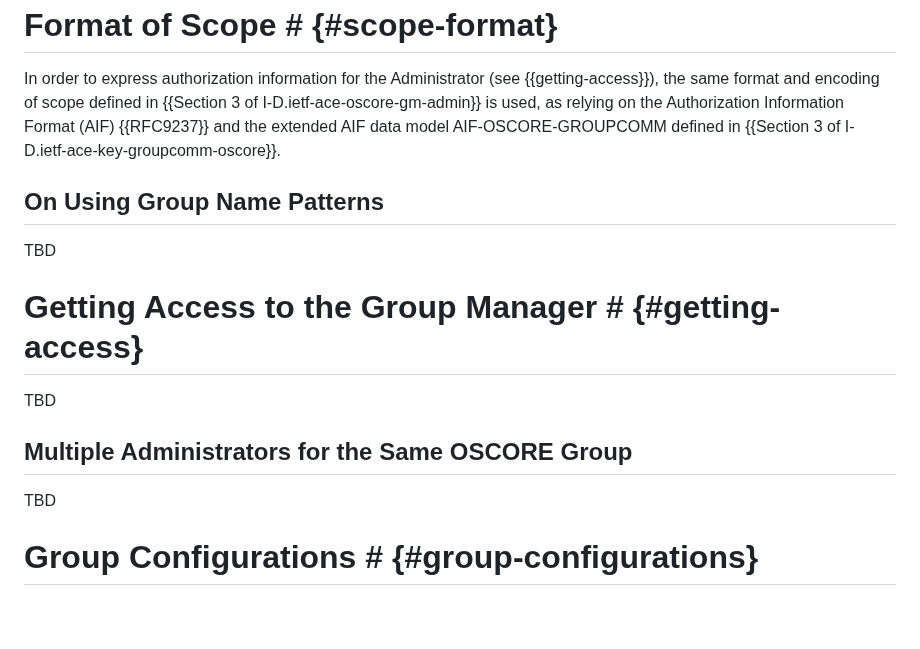
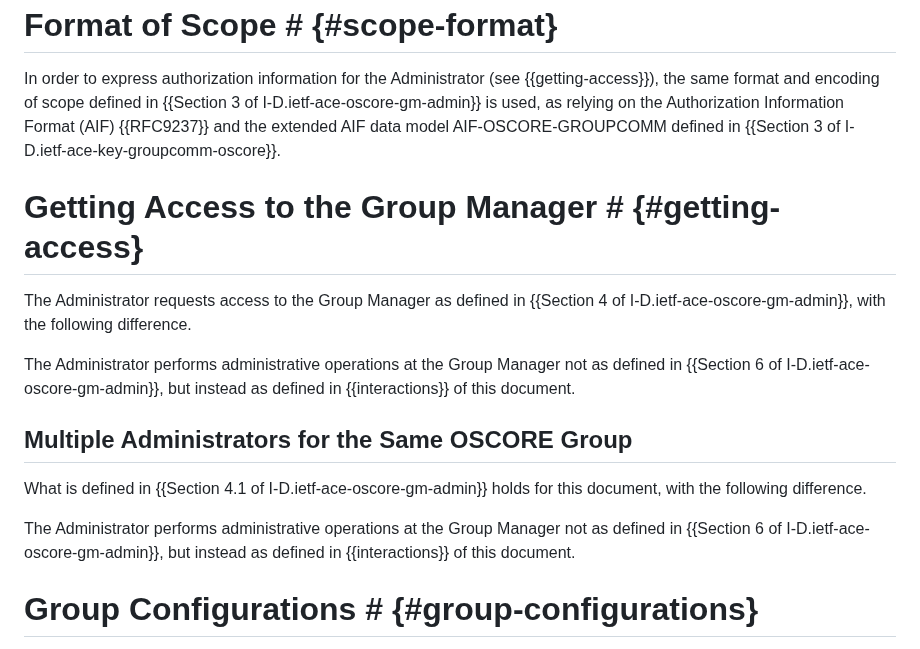
Before and after one commit to ace-wg/ace-oscore-gm-admin-coral, a Markdown page: draft-ietf-ace-oscore-gm-admin-coral.md, the part around the change. Drawn GitHub-style; blank space fills up the shorter version.

Commit message:
Getting access to the Group Manager

```diff
--- a/draft-ietf-ace-oscore-gm-admin-coral.md
+++ b/draft-ietf-ace-oscore-gm-admin-coral.md
@@ -193,17 +193,17 @@ The Administrator can discover group-configuration resources for the group-colle
 
 In order to express authorization information for the Administrator (see {{getting-access}}), the same format and encoding of scope defined in {{Section 3 of I-D.ietf-ace-oscore-gm-admin}} is used, as relying on the Authorization Information Format (AIF) {{RFC9237}} and the extended AIF data model AIF-OSCORE-GROUPCOMM defined in {{Section 3 of I-D.ietf-ace-key-groupcomm-oscore}}.
 
-## On Using Group Name Patterns
-
-TBD
-
 # Getting Access to the Group Manager # {#getting-access}
 
-TBD
+The Administrator requests access to the Group Manager as defined in {{Section 4 of I-D.ietf-ace-oscore-gm-admin}}, with the following difference.
+
+The Administrator performs administrative operations at the Group Manager not as defined in {{Section 6 of I-D.ietf-ace-oscore-gm-admin}}, but instead as defined in {{interactions}} of this document.
 
 ## Multiple Administrators for the Same OSCORE Group
 
-TBD
+What is defined in {{Section 4.1 of I-D.ietf-ace-oscore-gm-admin}} holds for this document, with the following difference.
+
+The Administrator performs administrative operations at the Group Manager not as defined in {{Section 6 of I-D.ietf-ace-oscore-gm-admin}}, but instead as defined in {{interactions}} of this document.
 
 # Group Configurations # {#group-configurations}
 
```
